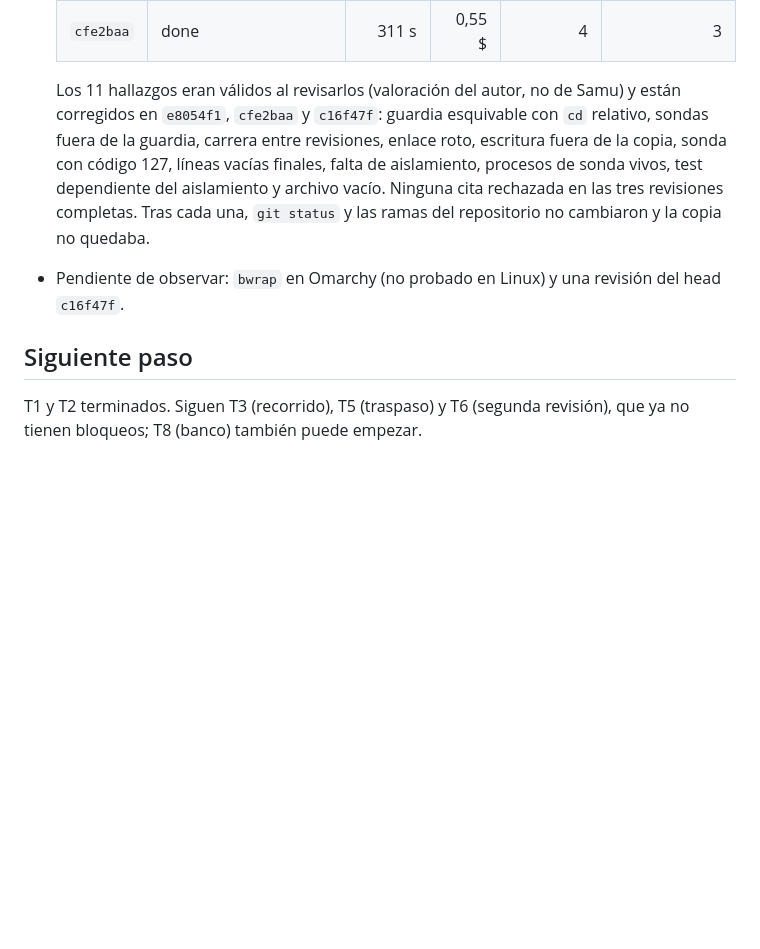
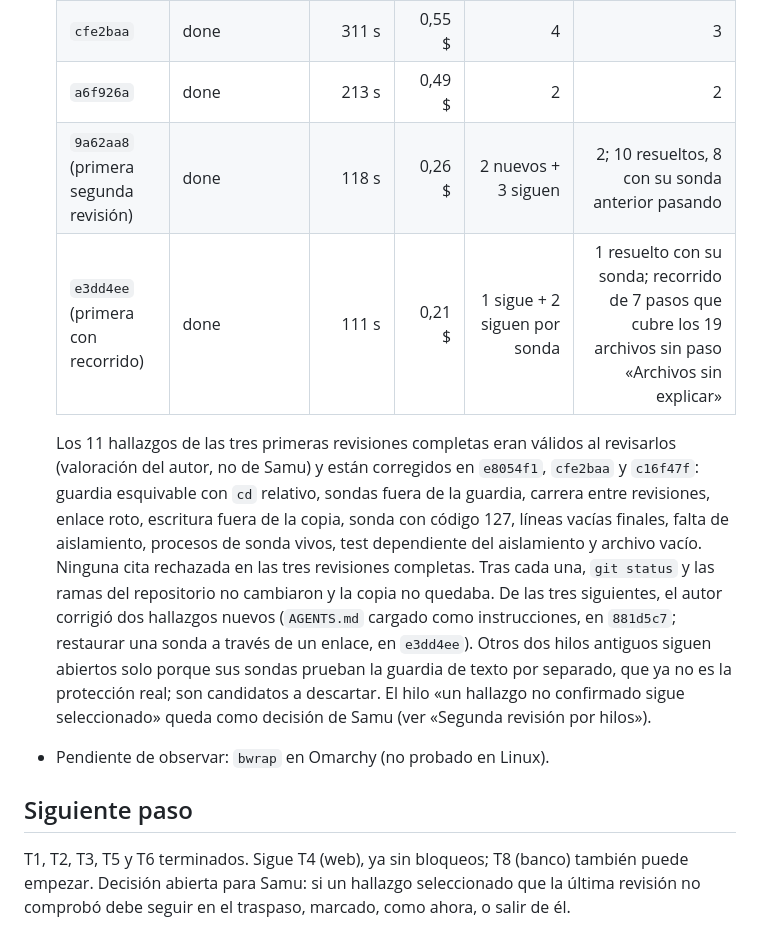
Before and after one commit to samuhlo/n_ein, a Markdown page: WORK.md, the part around one of its changes. Rendered like a GitHub page; blank space fills up the shorter version.

```diff
--- a/WORK.md
+++ b/WORK.md
@@ -80,8 +83,12 @@ Tramo 2, afinado:
   | `cfe2baa` | done | 311 s | 0,55 $ | 4 | 3 |
+  | `a6f926a` | done | 213 s | 0,49 $ | 2 | 2 |
+  | `9a62aa8` (primera segunda revisión) | done | 118 s | 0,26 $ | 2 nuevos + 3 siguen | 2; 10 resueltos, 8 con su sonda anterior pasando |
+  | `e3dd4ee` (primera con recorrido) | done | 111 s | 0,21 $ | 1 sigue + 2 siguen por sonda | 1 resuelto con su sonda; recorrido de 7 pasos que cubre los 19 archivos sin paso «Archivos sin explicar» |
 
-  Los 11 hallazgos eran válidos al revisarlos (valoración del autor, no de Samu) y están corregidos en `e8054f1`, `cfe2baa` y `c16f47f`: guardia esquivable con `cd` relativo, sondas fuera de la guardia, carrera entre revisiones, enlace roto, escritura fuera de la copia, sonda con código 127, líneas vacías finales, falta de aislamiento, procesos de sonda vivos, test dependiente del aislamiento y archivo vacío. Ninguna cita rechazada en las tres revisiones completas. Tras cada una, `git status` y las ramas del repositorio no cambiaron y la copia no quedaba.
-- Pendiente de observar: `bwrap` en Omarchy (no probado en Linux) y una revisión del head `c16f47f`.
+  Los 11 hallazgos de las tres primeras revisiones completas eran válidos al revisarlos (valoración del autor, no de Samu) y están corregidos en `e8054f1`, `cfe2baa` y `c16f47f`: guardia esquivable con `cd` relativo, sondas fuera de la guardia, carrera entre revisiones, enlace roto, escritura fuera de la copia, sonda con código 127, líneas vacías finales, falta de aislamiento, procesos de sonda vivos, test dependiente del aislamiento y archivo vacío. Ninguna cita rechazada en las tres revisiones completas. Tras cada una, `git status` y las ramas del repositorio no cambiaron y la copia no quedaba.
+  De las tres siguientes, el autor corrigió dos hallazgos nuevos (`AGENTS.md` cargado como instrucciones, en `881d5c7`; restaurar una sonda a través de un enlace, en `e3dd4ee`). Otros dos hilos antiguos siguen abiertos solo porque sus sondas prueban la guardia de texto por separado, que ya no es la protección real; son candidatos a descartar. El hilo «un hallazgo no confirmado sigue seleccionado» queda como decisión de Samu (ver «Segunda revisión por hilos»).
+- Pendiente de observar: `bwrap` en Omarchy (no probado en Linux).
 
 ## Siguiente paso
 
-T1 y T2 terminados. Siguen T3 (recorrido), T5 (traspaso) y T6 (segunda revisión), que ya no tienen bloqueos; T8 (banco) también puede empezar.
+T1, T2, T3, T5 y T6 terminados. Sigue T4 (web), ya sin bloqueos; T8 (banco) también puede empezar. Decisión abierta para Samu: si un hallazgo seleccionado que la última revisión no comprobó debe seguir en el traspaso, marcado, como ahora, o salir de él.
```
Also changed, not shown: other parts of WORK.md (+11 -8 lines).
